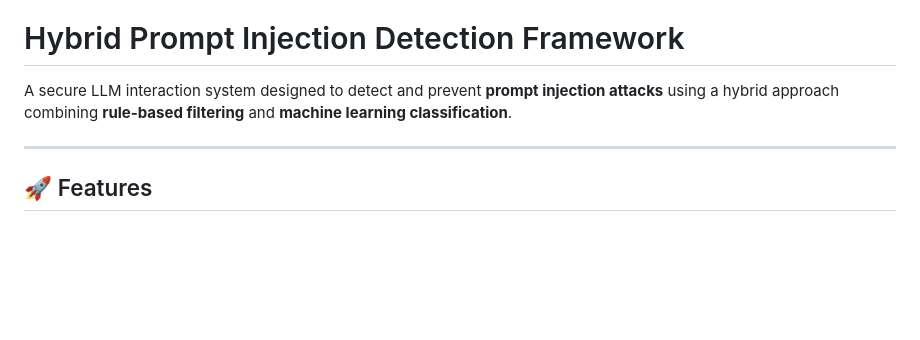
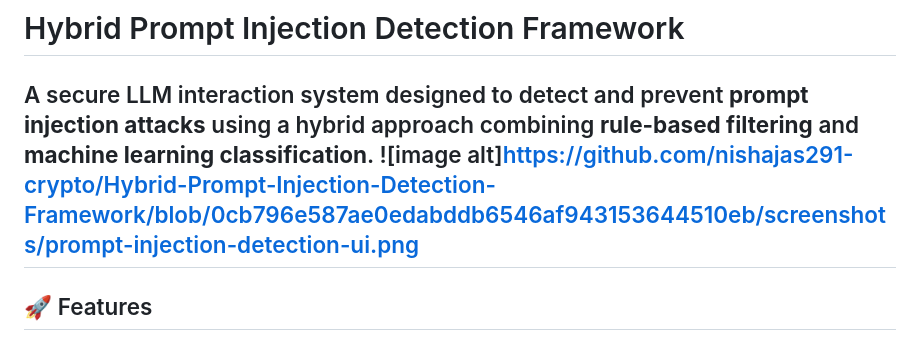
Before and after one commit to nishajas291-crypto/Hybrid-Prompt-Injection-Detection-Framework, a Markdown page: README.md, the part around the change. GitHub-like rendering; blank space fills up the shorter version.

```diff
--- a/README.md
+++ b/README.md
@@ -2,7 +2,7 @@
 # Hybrid Prompt Injection Detection Framework
 
 A secure LLM interaction system designed to detect and prevent **prompt injection attacks** using a hybrid approach combining **rule-based filtering** and **machine learning classification**.
-
+ ![image alt]https://github.com/nishajas291-crypto/Hybrid-Prompt-Injection-Detection-Framework/blob/0cb796e587ae0edabddb6546af943153644510eb/screenshots/prompt-injection-detection-ui.png
 ---
 
 ## 🚀 Features
```
